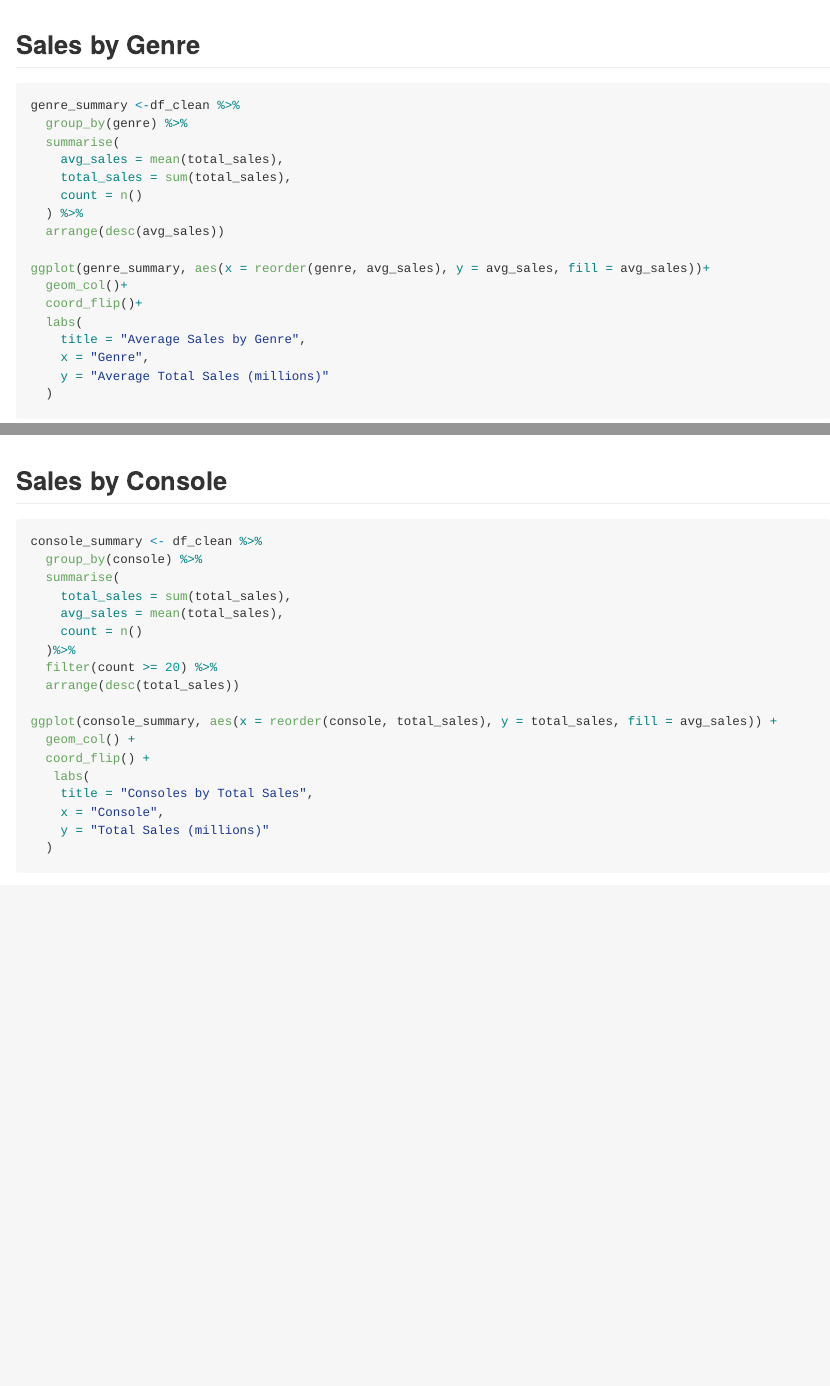
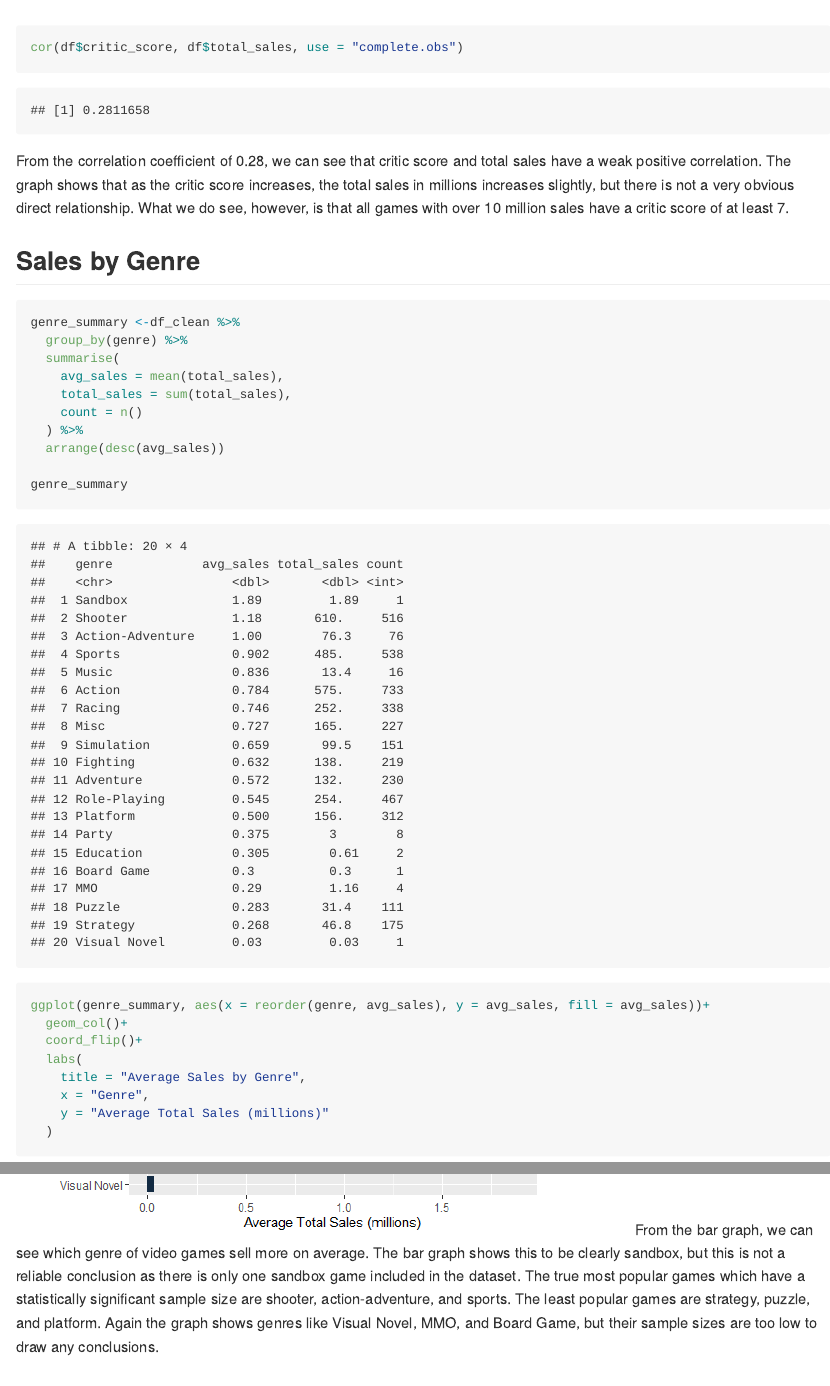
Before and after one commit to ishan-nichols/DS2020-Final-Project-Video-Game-Sales-Analysis, an R Markdown document (README.Rmd): the page in a window 1100 px wide, from 2780 px down before the commit and from 3270 px down after it, and a second part further down, joined at a grey line. The pictures show the output file README.md that the author committed with the source, drawn offline in the style of GitHub.

Commit message:
added short summaries to graphs

````diff
--- a/README.Rmd
+++ b/README.Rmd
@@ -85,7 +85,13 @@
     x = "Critic Score",
     y = "Total Sales (millions)"
   )
+
+cor(df$critic_score, df$total_sales, use = "complete.obs")
 ```
+
+
+From the correlation coefficient of 0.28, we can see that critic score and total sales have a weak positive correlation. The graph shows that as the critic score increases, the total sales in millions increases slightly, but there is not a very obvious direct relationship. What we do see, however, is that all games with over 10 million sales have a critic score of at least 7.
+
 
 ## Sales by Genre
 ```{r}
@@ -98,6 +104,8 @@
   ) %>%
   arrange(desc(avg_sales))
 
+genre_summary
+
 ggplot(genre_summary, aes(x = reorder(genre, avg_sales), y = avg_sales, fill = avg_sales))+
   geom_col()+
   coord_flip()+
@@ -107,6 +115,7 @@
     y = "Average Total Sales (millions)"
   )
 ```
+From the bar graph, we can see which genre of video games sell more on average. The bar graph shows this to be clearly sandbox, but this is not a reliable conclusion as there is only one sandbox game included in the dataset. The true most popular games which have a statistically significant sample size are shooter, action-adventure, and sports. The least popular games are strategy, puzzle, and platform. Again the graph shows genres like Visual Novel, MMO, and Board Game, but their sample sizes are too low to draw any conclusions.
 
 ## Sales by Console
 ```{r}
````
Also changed, not shown: README.html, README.md, README_files/figure-html/unnamed-chunk-4-1.png (added), README_files/figure-html/unnamed-chunk-5-1.png (added), README_files/figure-html/unnamed-chunk-6-1.png (added), README.Rmd (2 more changed lines).
